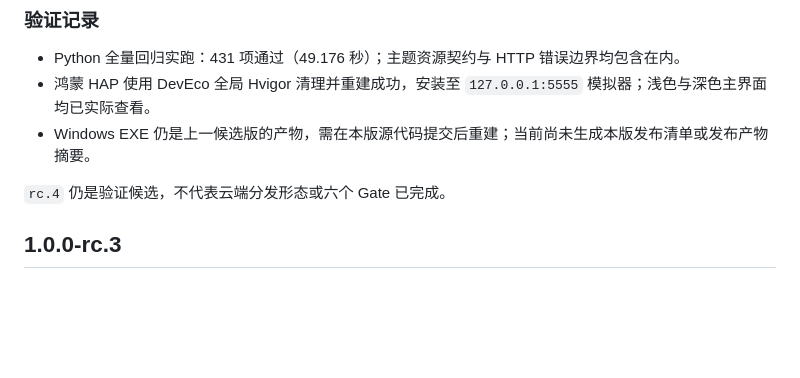
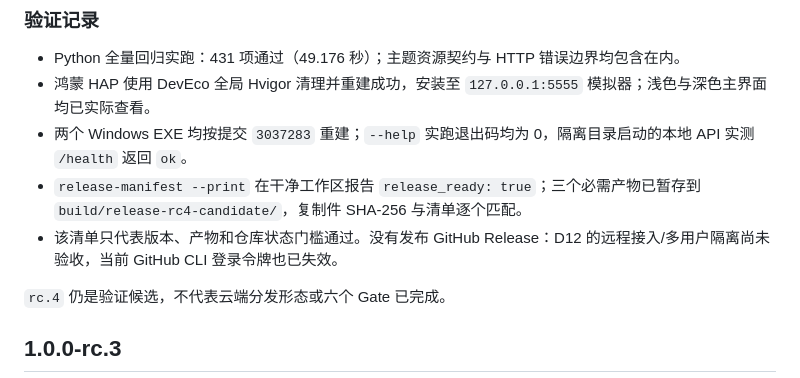
Before and after one commit to dmsj607050/You-Just-Lead, a Markdown page: CHANGELOG.md, the part around the change. GitHub-like rendering; blank space fills up the shorter version.

Commit message:
docs: record rc4 package verification

```diff
--- a/CHANGELOG.md
+++ b/CHANGELOG.md
@@ -32,7 +32,9 @@
 
 - Python 全量回归实跑：431 项通过（49.176 秒）；主题资源契约与 HTTP 错误边界均包含在内。
 - 鸿蒙 HAP 使用 DevEco 全局 Hvigor 清理并重建成功，安装至 `127.0.0.1:5555` 模拟器；浅色与深色主界面均已实际查看。
-- Windows EXE 仍是上一候选版的产物，需在本版源代码提交后重建；当前尚未生成本版发布清单或发布产物摘要。
+- 两个 Windows EXE 均按提交 `3037283` 重建；`--help` 实跑退出码均为 0，隔离目录启动的本地 API 实测 `/health` 返回 `ok`。
+- `release-manifest --print` 在干净工作区报告 `release_ready: true`；三个必需产物已暂存到 `build/release-rc4-candidate/`，复制件 SHA-256 与清单逐个匹配。
+- 该清单只代表版本、产物和仓库状态门槛通过。没有发布 GitHub Release：D12 的远程接入/多用户隔离尚未验收，当前 GitHub CLI 登录令牌也已失效。
 
 `rc.4` 仍是验证候选，不代表云端分发形态或六个 Gate 已完成。
 
```
Also changed, not shown: docs/versioning.md (+1 -1 lines).
